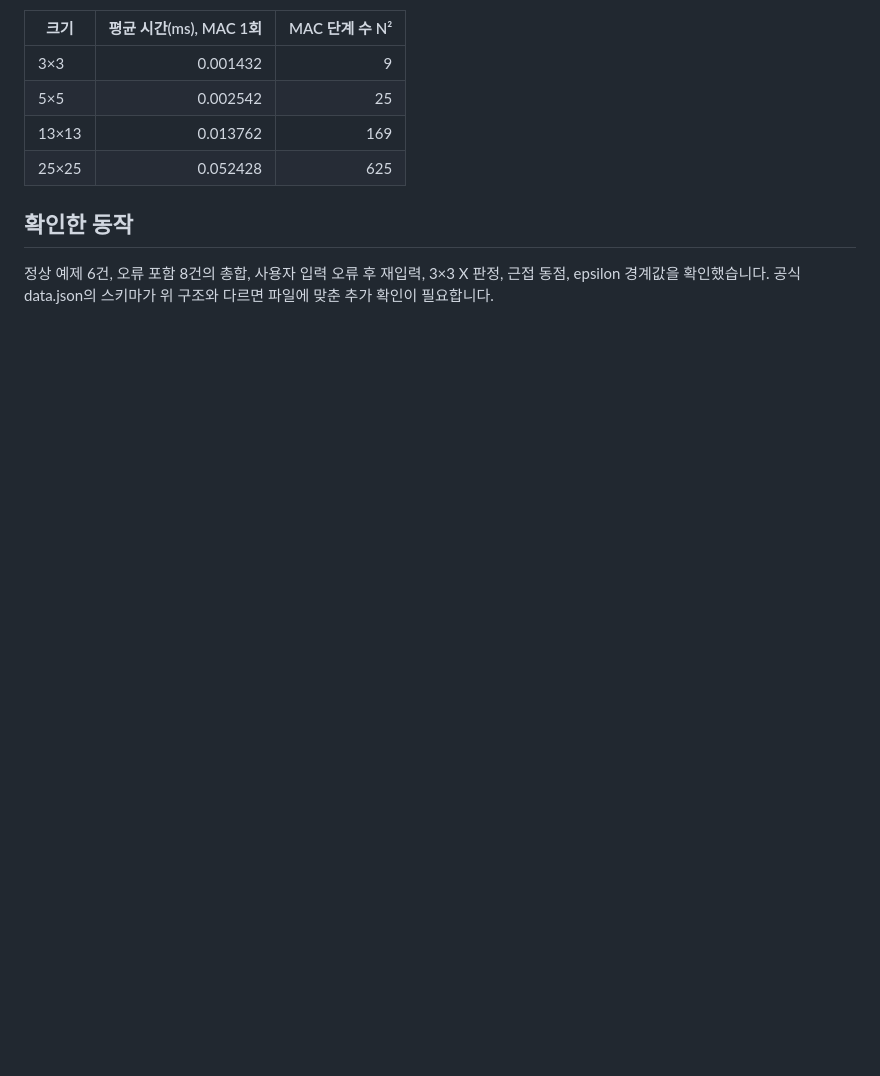
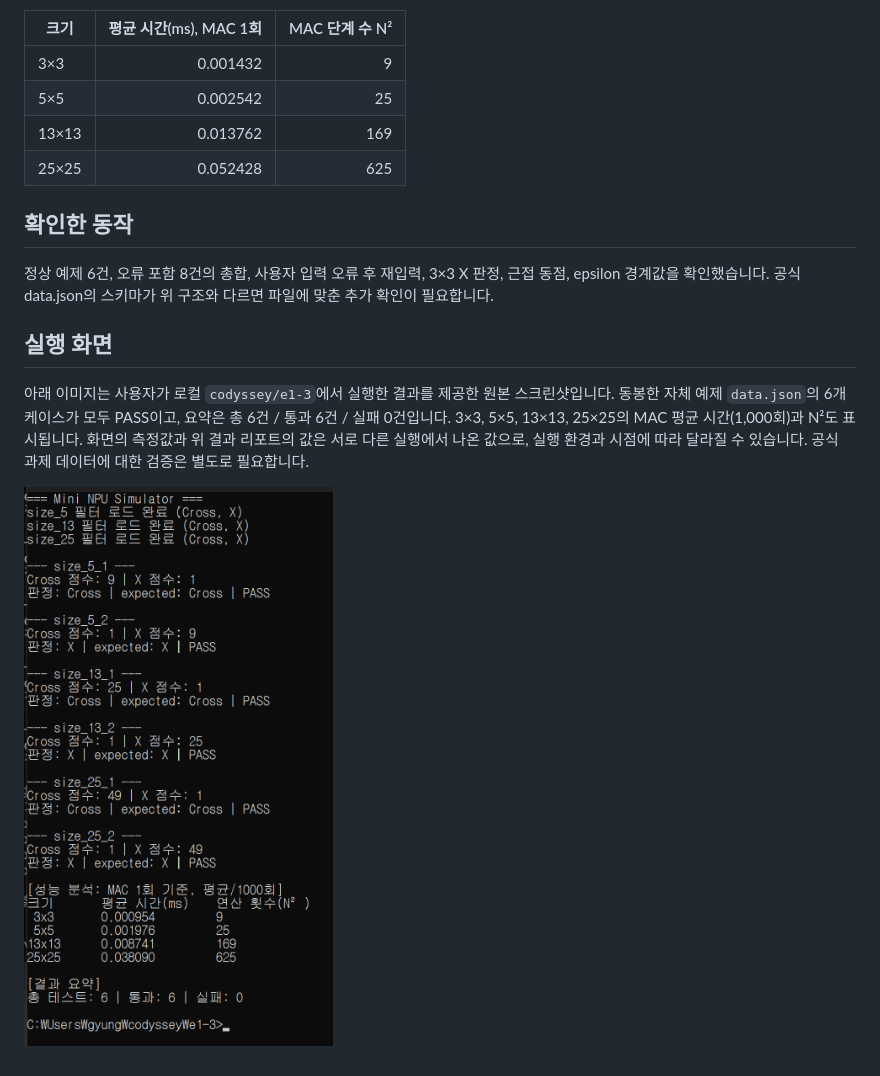
Before and after one commit to gyungmini306-blip/codyssey-E1-3-mini-npu, a Markdown page: README.md, the part around the change. Rendered like a GitHub page; pictures changed too: docs/images/json-analysis.png (added); blank space fills up the shorter version.

Commit message:
Document JSON analysis with user-provided execution screenshot

```diff
--- a/README.md
+++ b/README.md
@@ -93,3 +93,13 @@ A 점수는 1, B 점수는 5이며 판정은 B입니다. 측정 시간은 실행
 정상 예제 6건, 오류 포함 8건의 총합, 사용자 입력 오류 후 재입력,
 3×3 X 판정, 근접 동점, epsilon 경계값을 확인했습니다.
 공식 data.json의 스키마가 위 구조와 다르면 파일에 맞춘 추가 확인이 필요합니다.
+
+## 실행 화면
+
+아래 이미지는 사용자가 로컬 `codyssey/e1-3`에서 실행한 결과를 제공한 원본 스크린샷입니다.
+동봉한 자체 예제 `data.json`의 6개 케이스가 모두 PASS이고, 요약은 총 6건 / 통과 6건 / 실패 0건입니다.
+3×3, 5×5, 13×13, 25×25의 MAC 평균 시간(1,000회)과 N²도 표시됩니다.
+화면의 측정값과 위 결과 리포트의 값은 서로 다른 실행에서 나온 값으로, 실행 환경과 시점에 따라 달라질 수 있습니다.
+공식 과제 데이터에 대한 검증은 별도로 필요합니다.
+
+![자체 예제 JSON 분석 실행 화면: 6건 PASS, 성능 분석, 결과 요약](docs/images/json-analysis.png)
```
